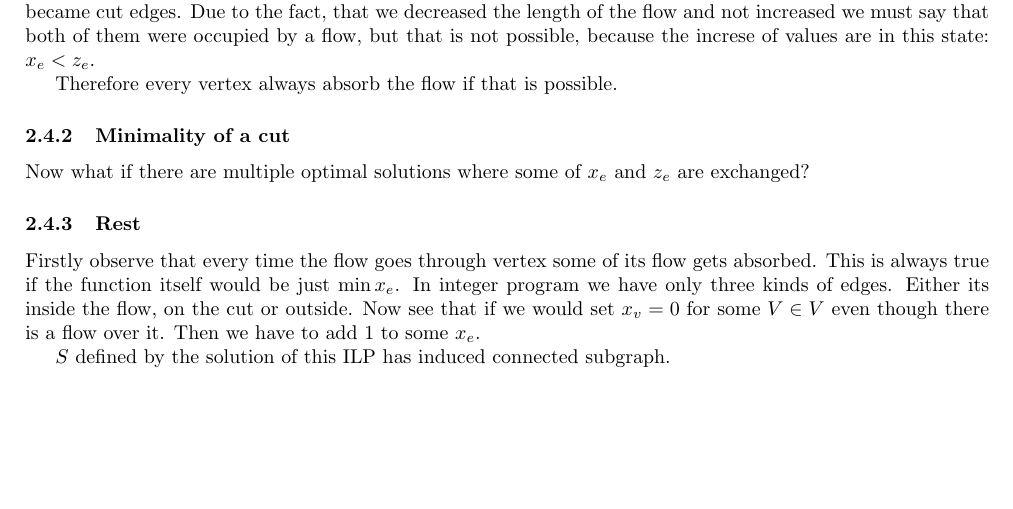
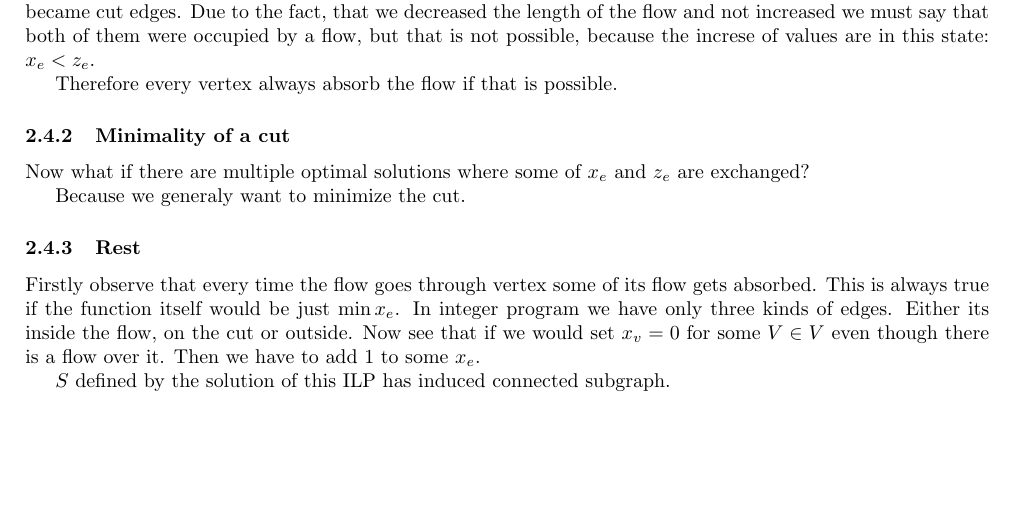
Before and after one commit to metury/thesis, a LaTeX document (notes/absorptive-flow.tex): part of page 2 of 2, cut so that both start at the same text. Compiled offline with pdfLaTeX.

Commit message:
update of the note

```diff
--- a/notes/absorptive-flow.tex
+++ b/notes/absorptive-flow.tex
@@ -143,6 +143,8 @@
 
 	Now what if there are multiple optimal solutions where some of $x_e$ and $z_e$ are exchanged?
 
+	Because we generaly want to minimize the cut.
+
 	\subsubsection{Rest}
 
 	Firstly observe that every time the flow goes through vertex some of its flow gets absorbed. This is always true if the function itself would be just $\min x_e$. In integer program we have only three kinds of edges. Either its inside the flow, on the cut or outside. Now see that if we would set $x_v = 0$ for some $V \in V$ even though there is a flow over it. Then we have to add $1$ to some $x_e$.
```
